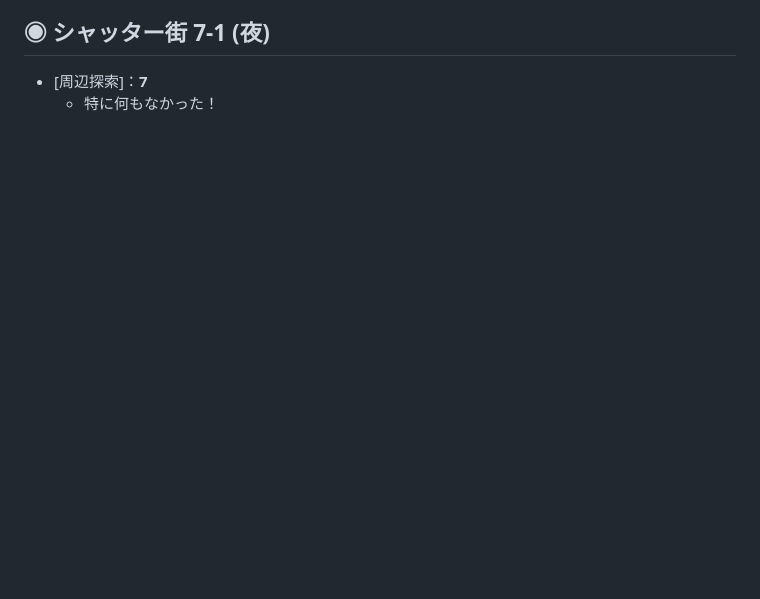
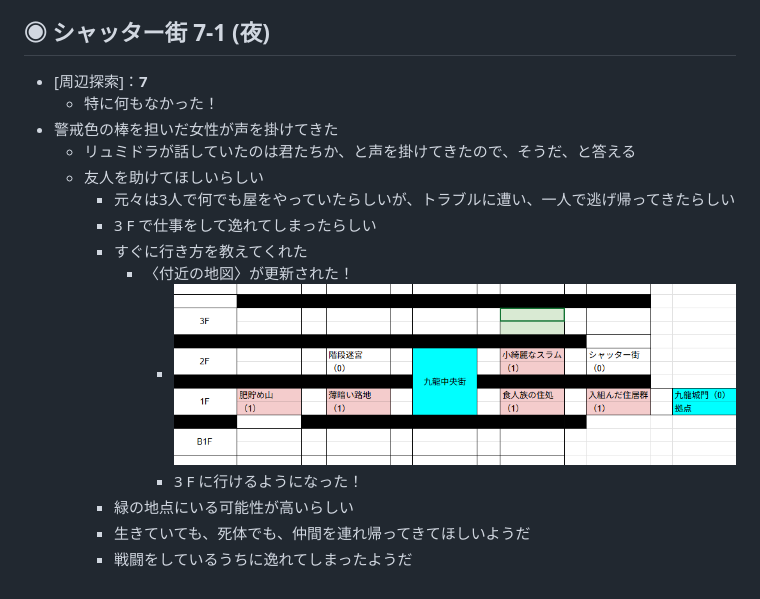
Before and after one commit to kaiser-chix/trpg-memo, a Markdown page: TheRestlessCityOfKowloon/memo.md, the part around the change. GitHub-like rendering; pictures changed too: TheRestlessCityOfKowloon/img/c3_map4.png (added); blank space fills up the shorter version.

```diff
--- a/TheRestlessCityOfKowloon/memo.md
+++ b/TheRestlessCityOfKowloon/memo.md
@@ -733,3 +733,15 @@
 ## ◉ シャッター街 7-1 (夜)
 - [周辺探索]：**7**
   - 特に何もなかった！
+- 警戒色の棒を担いだ女性が声を掛けてきた
+  - リュミドラが話していたのは君たちか、と声を掛けてきたので、そうだ、と答える
+  - 友人を助けてほしいらしい
+    - 元々は3人で何でも屋をやっていたらしいが、トラブルに遭い、一人で逃げ帰ってきたらしい
+    - 3 F で仕事をして逸れてしまったらしい
+    - すぐに行き方を教えてくれた
+      - 〈付近の地図〉が更新された！
+        - ![付近の地図](/TheRestlessCityOfKowloon/img/c3_map4.png)
+        - 3 F に行けるようになった！
+    - 緑の地点にいる可能性が高いらしい
+    - 生きていても、死体でも、仲間を連れ帰ってきてほしいようだ
+    - 戦闘をしているうちに逸れてしまったようだ
```
